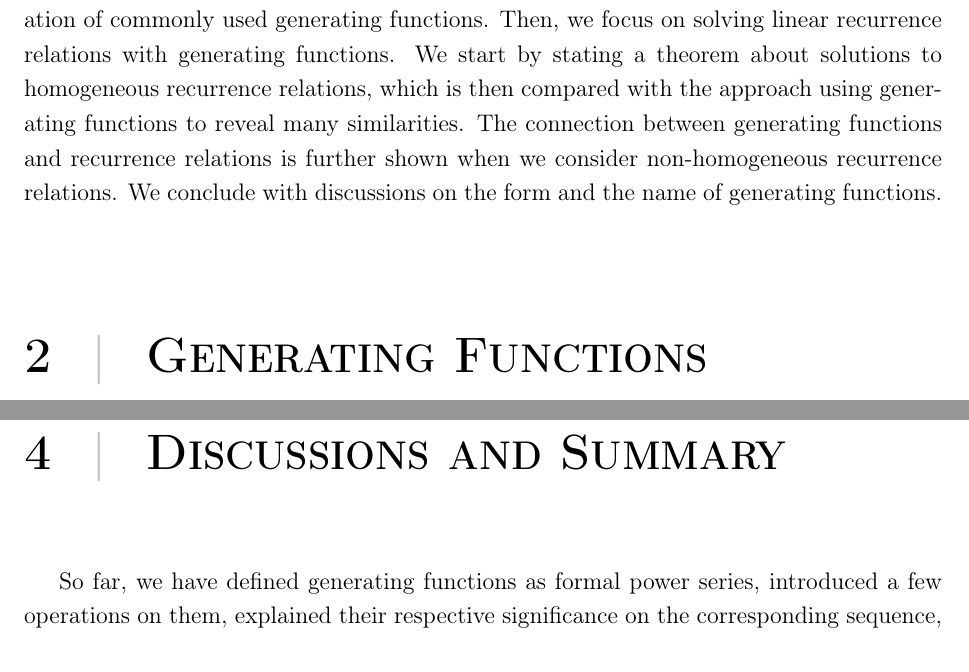
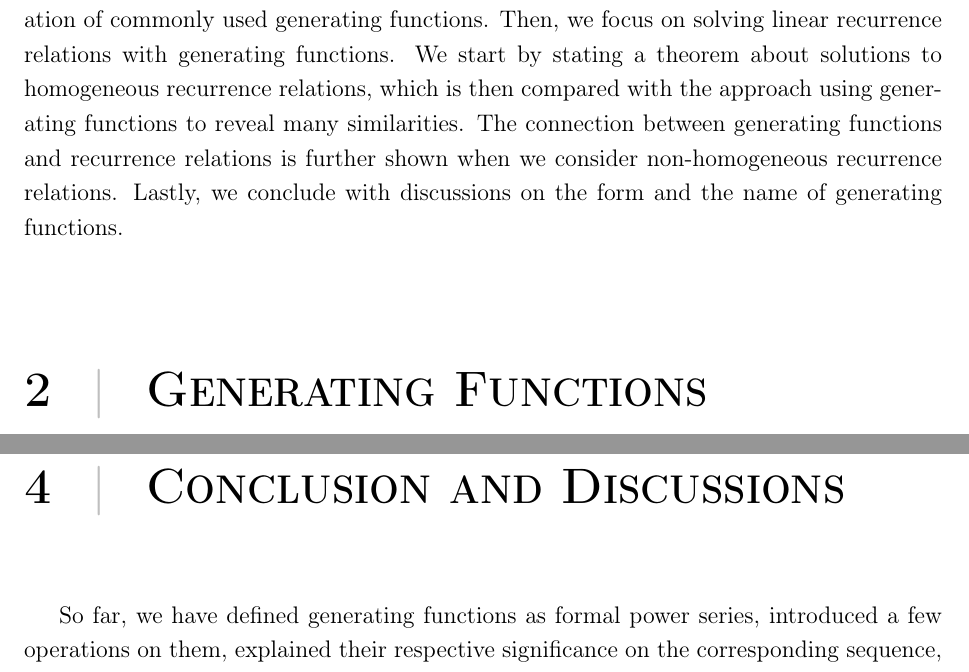
Before and after one commit to Pyxidatol-C/EE, a LaTeX thesis (main.tex): two parts of pages 5 and 22 of 24, joined at a grey line, cut so that both start at the same text. Compiled offline with pdfLaTeX.

Commit message:
final edits

```diff
--- a/main.tex
+++ b/main.tex
@@ -135,7 +135,7 @@ I initially encountered this kind of problem in computer science when I attempte
 
 This essay will focus on how generating functions can be used to solve linear recurrence relations with constant coefficients. At first, I wanted to focus more on the diverse applications of generating functions in combinatorics and probabilities: probability generating functions, for example. Nonetheless, a survey of literature revealed that most authors disregard the problem of convergence of the power series, and proceeded to add, multiply, and take derivatives of generating functions without knowing whether they are defined. Instead, a theory of formal power series is often known or presumed. As an inquirer, I became increasingly interested in this algebraic aspect of generating functions that asserts the validity of many operations on analytic functions without the concerns of convergence.
 
-The essay is organised as follows. Firstly, we define generating functions as formal power series in order to state the formulations of basic arithmetic operations, shifting, and derivation. In the process, we prove the validity of many properties which allows the derivation of commonly used generating functions. Then, we focus on solving linear recurrence relations with generating functions. We start by stating a theorem about solutions to homogeneous recurrence relations, which is then compared with the approach using generating functions to reveal many similarities. The connection between generating functions and recurrence relations is further shown when we consider non-homogeneous recurrence relations. We conclude with discussions on the form and the name of generating functions.
+The essay is organised as follows. Firstly, we define generating functions as formal power series in order to state the formulations of basic arithmetic operations, shifting, and derivation. In the process, we prove the validity of many properties which allows the derivation of commonly used generating functions. Then, we focus on solving linear recurrence relations with generating functions. We start by stating a theorem about solutions to homogeneous recurrence relations, which is then compared with the approach using generating functions to reveal many similarities. The connection between generating functions and recurrence relations is further shown when we consider non-homogeneous recurrence relations. Lastly, we conclude with discussions on the form and the name of generating functions.
 
 
 
@@ -732,7 +732,7 @@ It suffices to find the generating function of $g_n$ by combining manipulations.
 
 
 
-{\let\clearpage\relax\chapter{Discussions and Summary}\label{ch:conclusion}}
+{\let\clearpage\relax\chapter{Conclusion and Discussions}\label{ch:conclusion}}
 % Synthesis of arguments: new connections/understanding, insights, big picture
 % Description, explanation, justification of conclusion
 % Reflective comments: confidence, more time, Q > A
```
Also changed, not shown: main.tex (6 more changed lines).
